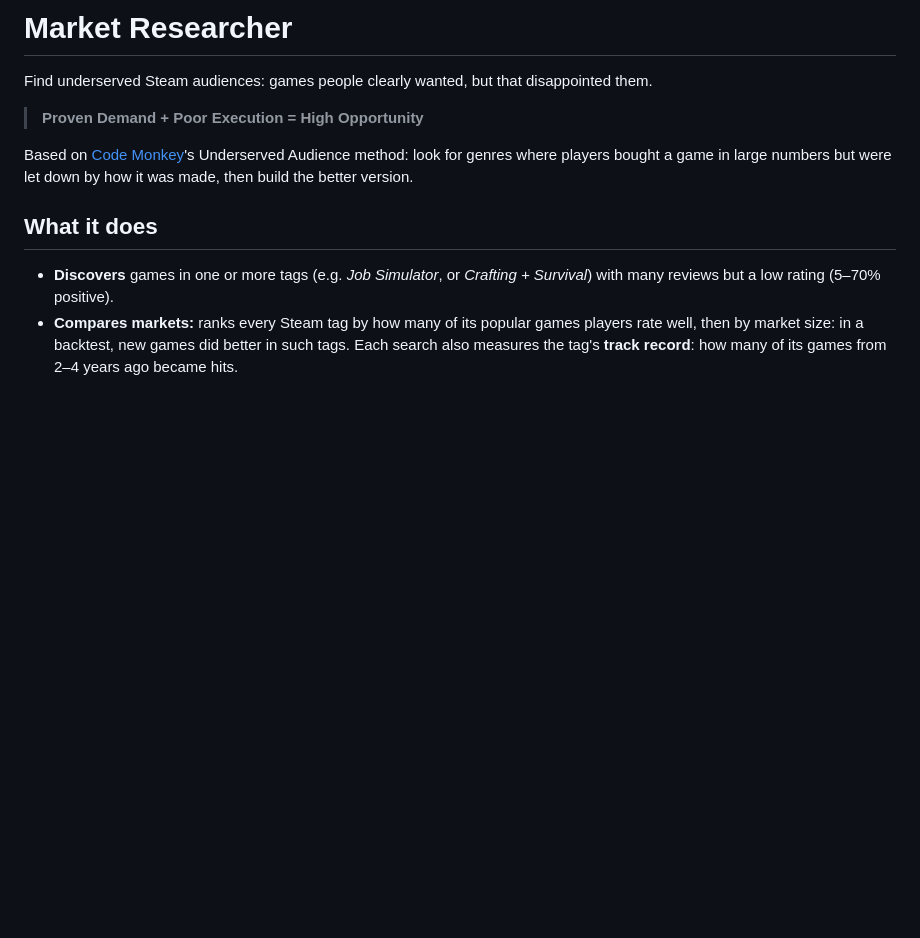
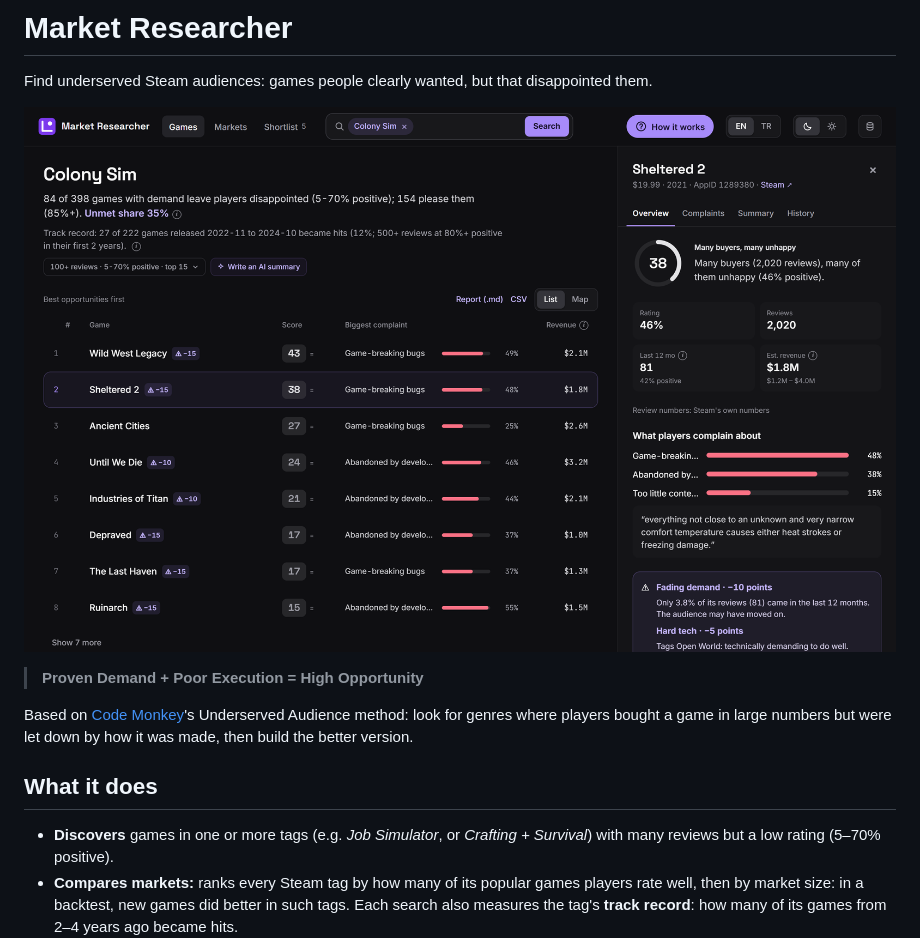
Before and after one commit to MertYilmaz41/market-researcher, a Markdown page: README.md, the part around the change. GitHub-like rendering; pictures changed too: docs/screenshot.png (added); blank space fills up the shorter version.

```diff
--- a/README.md
+++ b/README.md
@@ -3,6 +3,8 @@
 # Market Researcher
 
 Find underserved Steam audiences: games people clearly wanted, but that disappointed them.
+
+![Market Researcher: a Colony Sim search, with the ranking and one game's details](docs/screenshot.png)
 
 > **Proven Demand + Poor Execution = High Opportunity**
 
```
Also changed, not shown: CLAUDE.md (+1 -0 lines), 2 other files.
